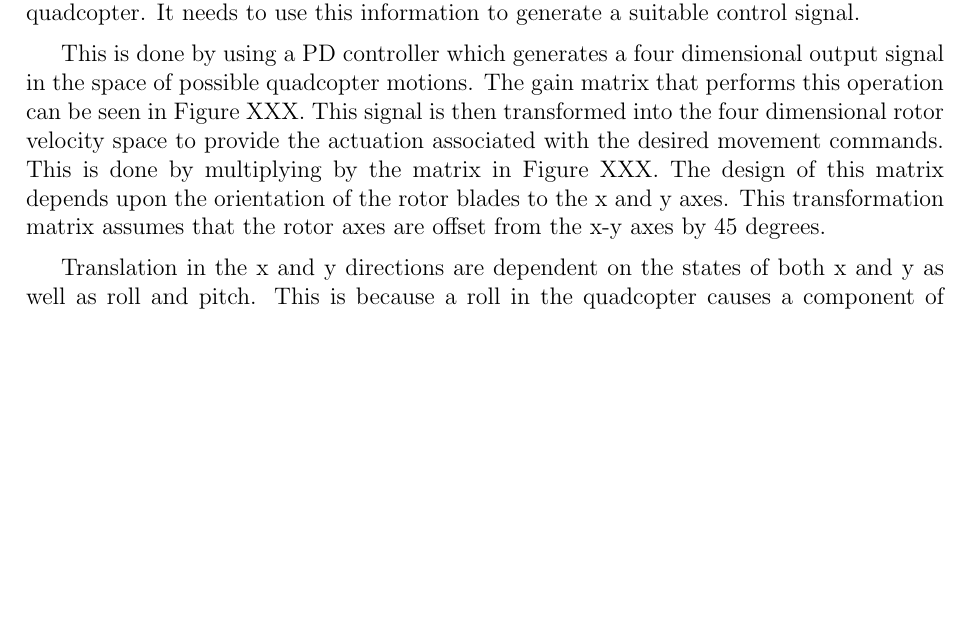
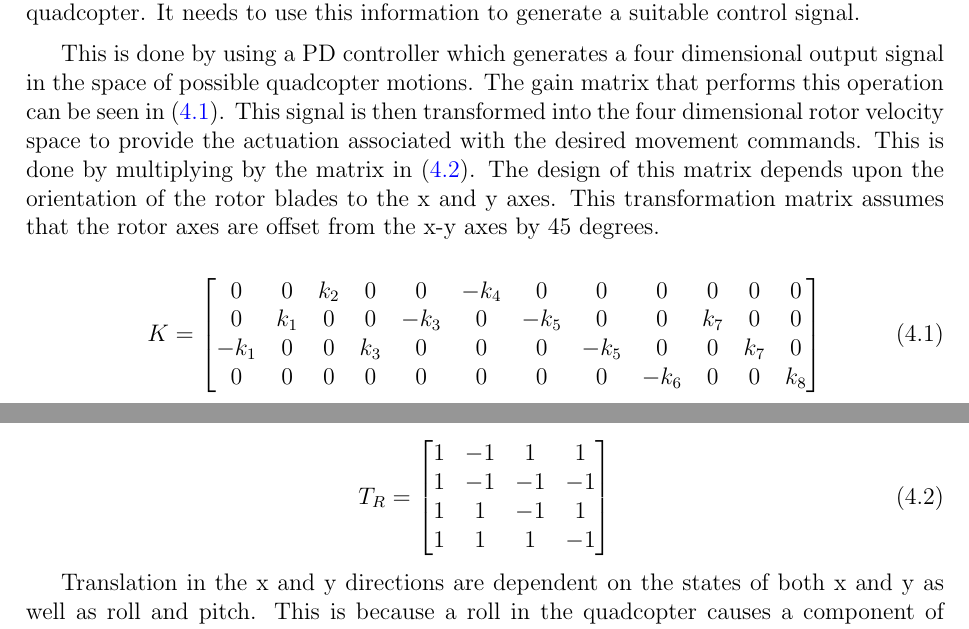
Before and after one commit to bjkomer/masters-thesis, a LaTeX thesis (thesis.tex): part of page 19 of 30 before the commit and two parts of pages 20 and 21 of 32 after it, the two joined at a grey line, cut so that both start at the same text, the shorter picture padded with empty space. Compiled offline with pdfLaTeX.

Commit message:
a few more chapter and equation references

```diff
--- a/thesis.tex
+++ b/thesis.tex
@@ -552,11 +563,32 @@ The controller is given the state error of the quadcopter and its target, as wel
 It needs to use this information to generate a suitable control signal.
 
 This is done by using a PD controller which generates a four dimensional output signal in the space of possible quadcopter motions.
-The gain matrix that performs this operation can be seen in Figure XXX.
+The gain matrix that performs this operation can be seen in \eqref{eq:gain_matrix}.
 This signal is then transformed into the four dimensional rotor velocity space to provide the actuation associated with the desired movement commands.
-This is done by multiplying by the matrix in Figure XXX.
+This is done by multiplying by the matrix in \eqref{eq:rotor_transform}.
 The design of this matrix depends upon the orientation of the rotor blades to the x and y axes.
 This transformation matrix assumes that the rotor axes are offset from the x-y axes by 45 degrees.
+
+\begin{equation} \label{eq:gain_matrix}
+K =
+\setcounter{MaxMatrixCols}{12}
+\begin{bmatrix}
+0 & 0 & k_{2} & 0 & 0 & -k_{4} & 0 & 0 & 0 & 0 & 0 & 0 \\
+0 & k_{1} & 0 & 0 & -k_{3} & 0 & -k_{5} & 0 & 0 & k_{7} & 0 & 0 \\
+-k_{1} & 0 & 0 & k_{3} & 0 & 0 & 0 & -k_{5} & 0 & 0 & k_{7} & 0 \\
+0 & 0 & 0 & 0 & 0 & 0 & 0 & 0 & -k_{6} & 0 & 0 & k_{8}
+\end{bmatrix}
+\end{equation}
+
+\begin{equation} \label{eq:rotor_transform}
+T_{R} =
+\begin{bmatrix}
+1 & -1 & 1 & 1 \\
+1 & -1 & -1 & -1 \\
+1 & 1 & -1 & 1 \\
+1 & 1 & 1 & -1
+\end{bmatrix}
+\end{equation}
 
 Translation in the x and y directions are dependent on the states of both x and y as well as roll and pitch.
 This is because a roll in the quadcopter causes a component of thrust to be applied in the y direction, and a pitch causes a component of thrust to be applied in the x direction.
```
Also changed, not shown: thesis.tex (27 more changed lines).
